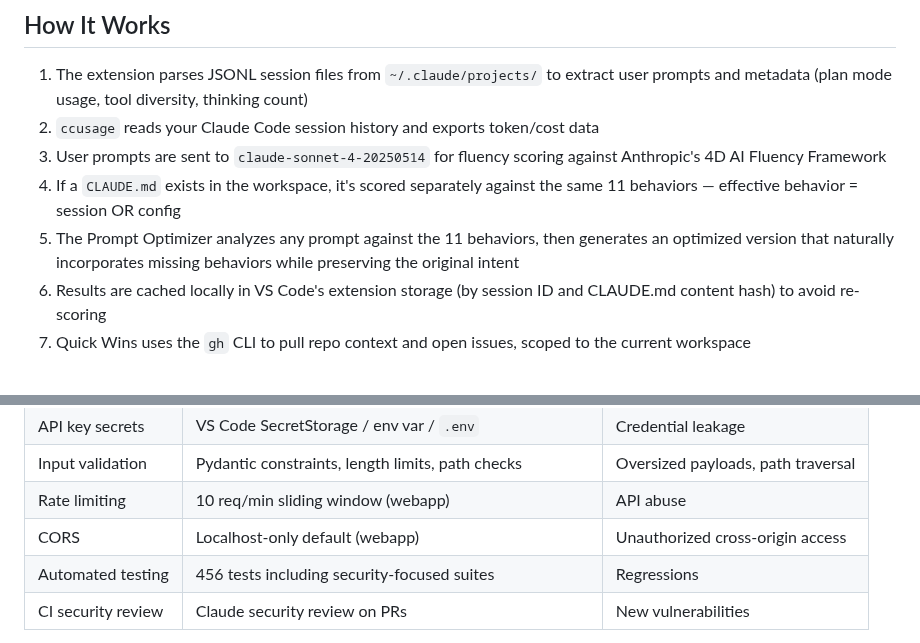
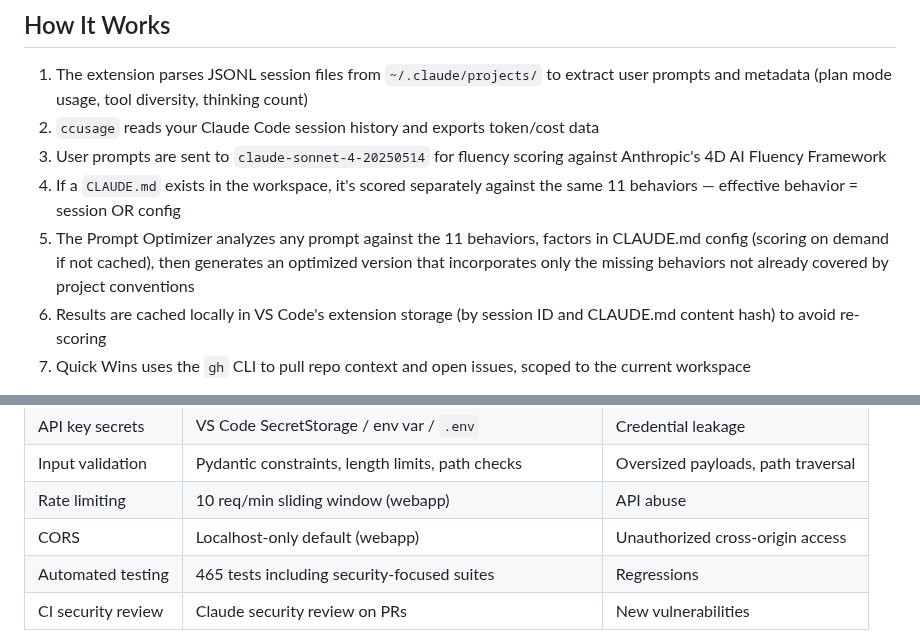
Before and after one commit to frederick-douglas-pearce/codefluent, a Markdown page: README.md, 2 parts joined by grey strips. Drawn GitHub-style.

```diff
--- a/README.md
+++ b/README.md
@@ -169,7 +169,7 @@ The extension resolves this automatically via the system home directory.
 2. `ccusage` reads your Claude Code session history and exports token/cost data
 3. User prompts are sent to `claude-sonnet-4-20250514` for fluency scoring against Anthropic's 4D AI Fluency Framework
 4. If a `CLAUDE.md` exists in the workspace, it's scored separately against the same 11 behaviors — effective behavior = session OR config
-5. The Prompt Optimizer analyzes any prompt against the 11 behaviors, then generates an optimized version that naturally incorporates missing behaviors while preserving the original intent
+5. The Prompt Optimizer analyzes any prompt against the 11 behaviors, factors in CLAUDE.md config (scoring on demand if not cached), then generates an optimized version that incorporates only the missing behaviors not already covered by project conventions
 6. Results are cached locally in VS Code's extension storage (by session ID and CLAUDE.md content hash) to avoid re-scoring
 7. Quick Wins uses the `gh` CLI to pull repo context and open issues, scoped to the current workspace
 
@@ -186,7 +186,7 @@ Everything runs locally. No data leaves your machine except the API calls to Ant
 | Input validation | Pydantic constraints, length limits, path checks | Oversized payloads, path traversal |
 | Rate limiting | 10 req/min sliding window (webapp) | API abuse |
 | CORS | Localhost-only default (webapp) | Unauthorized cross-origin access |
-| Automated testing | 456 tests including security-focused suites | Regressions |
+| Automated testing | 465 tests including security-focused suites | Regressions |
 | CI security review | Claude security review on PRs | New vulnerabilities |
 
 All user-controlled strings are escaped before rendering in HTML. Shell commands use argument arrays (`execFileSync`) instead of string interpolation. The webapp validates all inputs with Pydantic models and enforces rate limits. Security-focused test suites verify XSS and injection protections.
```
Also changed, not shown: other parts of README.md (+7 -6 lines), vscode-extension/README.md (+1 -1 lines), webapp/README.md (+2 -2 lines).
